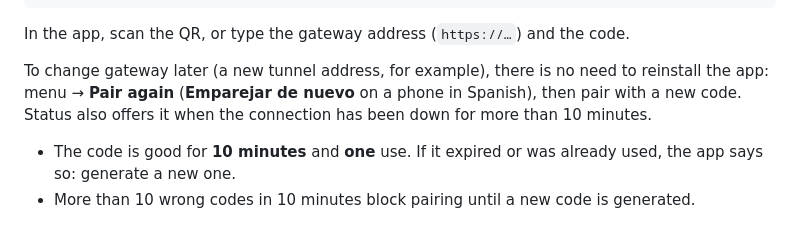
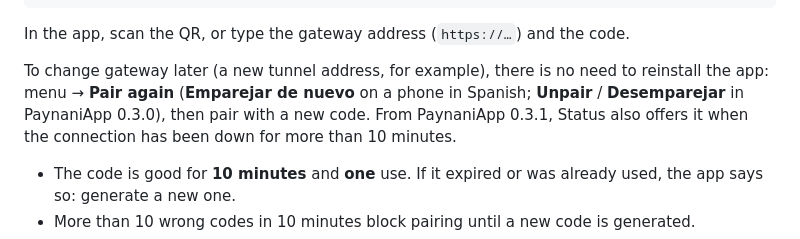
Before and after one commit to iaaorgmx/paynani, a Markdown page: INSTALL.md, the part around the change. GitHub-like rendering.

Commit message:
INSTALL §5.2: el nombre de la opción en PaynaniApp 0.3.0 y desde cuándo está el botón
Co-Authored-By: Claude Opus 5.5 <noreply@anthropic.com>

```diff
--- a/INSTALL.md
+++ b/INSTALL.md
@@ -935,8 +935,9 @@ In the app, scan the QR, or type the gateway address (`https://…`) and the cod
 
 To change gateway later (a new tunnel address, for example), there is no need
 to reinstall the app: menu → **Pair again** (**Emparejar de nuevo** on a phone
-in Spanish), then pair with a new code. Status also offers it when the
-connection has been down for more than 10 minutes.
+in Spanish; **Unpair** / **Desemparejar** in PaynaniApp 0.3.0), then pair with
+a new code. From PaynaniApp 0.3.1, Status also offers it when the connection
+has been down for more than 10 minutes.
 
 - The code is good for **10 minutes** and **one** use. If it expired or was
   already used, the app says so: generate a new one.
```
